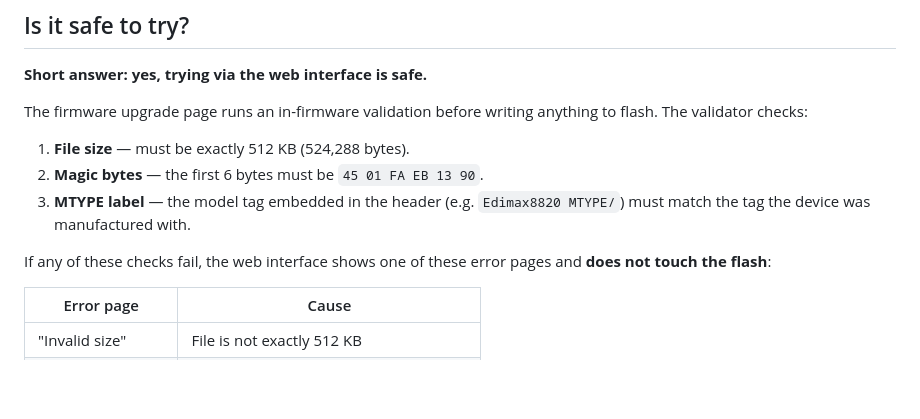
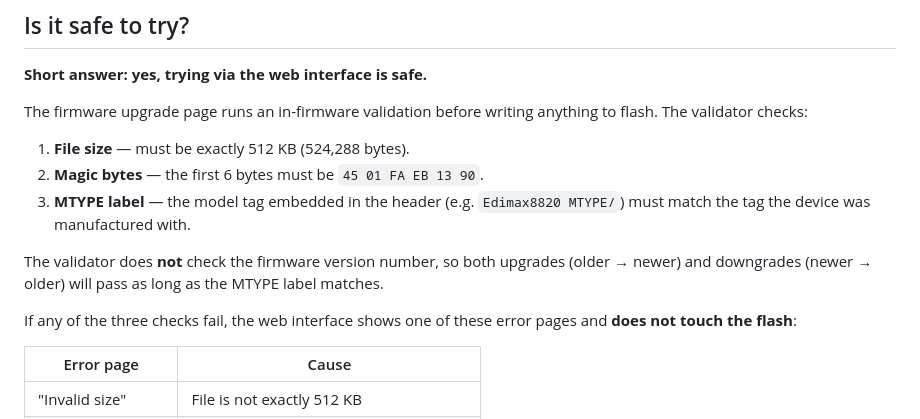
Before and after one commit to Zero3K20/IOGearPS, a Markdown page: COMPATIBILITY.md, the part around one of its changes. GitHub-like rendering; blank space fills up the shorter version.

```diff
--- a/COMPATIBILITY.md
+++ b/COMPATIBILITY.md
@@ -37,7 +101,11 @@ anything to flash.  The validator checks:
    (e.g. `Edimax8820 MTYPE/`) must match the tag the device was manufactured
    with.
 
-If any of these checks fail, the web interface shows one of these error pages
+The validator does **not** check the firmware version number, so both
+upgrades (older → newer) and downgrades (newer → older) will pass as long as
+the MTYPE label matches.
+
+If any of the three checks fail, the web interface shows one of these error pages
 and **does not touch the flash**:
 
 | Error page | Cause |
```
Also changed, not shown: other parts of COMPATIBILITY.md (+64 -0 lines), README.md (+6 -6 lines).
